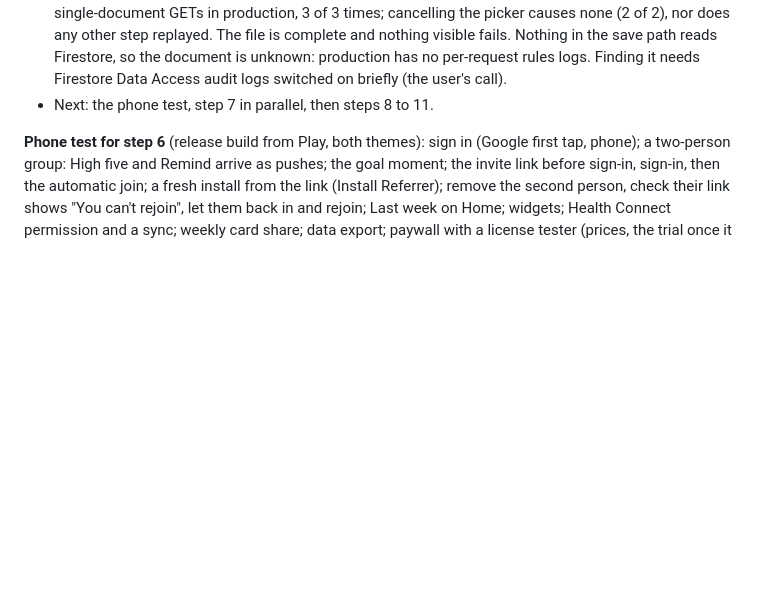
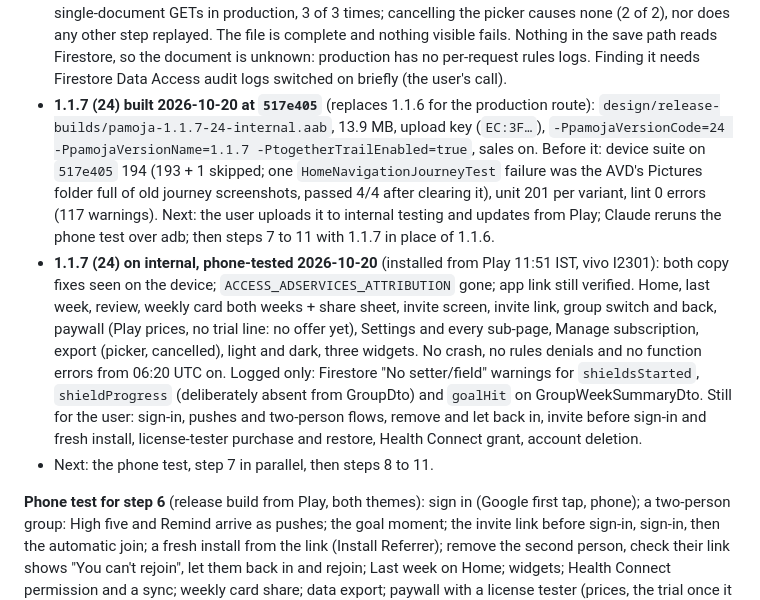
Before and after one commit to ArkayenLabs/pamoja-android, a Markdown page: DEPLOY_CHECKLIST.md, the part around the change. GitHub-like rendering; blank space fills up the shorter version.

Commit message:
Record the 1.1.7 (24) build and its phone test in the checklist

```diff
--- a/DEPLOY_CHECKLIST.md
+++ b/DEPLOY_CHECKLIST.md
@@ -102,6 +102,29 @@ change only what git says they change:
   in the save path reads Firestore, so the document is unknown: production
   has no per-request rules logs. Finding it needs Firestore Data Access
   audit logs switched on briefly (the user's call).
+- **1.1.7 (24) built 2026-10-20 at `517e405`** (replaces 1.1.6 for the
+  production route): `design/release-builds/pamoja-1.1.7-24-internal.aab`,
+  13.9 MB, upload key (`EC:3F…`), `-PpamojaVersionCode=24
+  -PpamojaVersionName=1.1.7 -PtogetherTrailEnabled=true`, sales on.
+  Before it: device suite on `517e405` 194 (193 + 1 skipped; one
+  `HomeNavigationJourneyTest` failure was the AVD's Pictures folder full of
+  old journey screenshots, passed 4/4 after clearing it), unit 201 per
+  variant, lint 0 errors (117 warnings). Next: the user uploads it to
+  internal testing and updates from Play; Claude reruns the phone test over
+  adb; then steps 7 to 11 with 1.1.7 in place of 1.1.6.
+- **1.1.7 (24) on internal, phone-tested 2026-10-20** (installed from Play
+  11:51 IST, vivo I2301): both copy fixes seen on the device;
+  `ACCESS_ADSERVICES_ATTRIBUTION` gone; app link still verified. Home,
+  last week, review, weekly card both weeks + share sheet, invite screen,
+  invite link, group switch and back, paywall (Play prices, no trial line:
+  no offer yet), Settings and every sub-page, Manage subscription, export
+  (picker, cancelled), light and dark, three widgets. No crash, no rules
+  denials and no function errors from 06:20 UTC on. Logged only: Firestore
+  "No setter/field" warnings for `shieldsStarted`, `shieldProgress`
+  (deliberately absent from GroupDto) and `goalHit` on GroupWeekSummaryDto.
+  Still for the user: sign-in, pushes and two-person flows, remove and let
+  back in, invite before sign-in and fresh install, license-tester purchase
+  and restore, Health Connect grant, account deletion.
 - Next: the phone test, step 7 in parallel, then steps 8 to 11.
 
 **Phone test for step 6** (release build from Play, both themes): sign in
```
